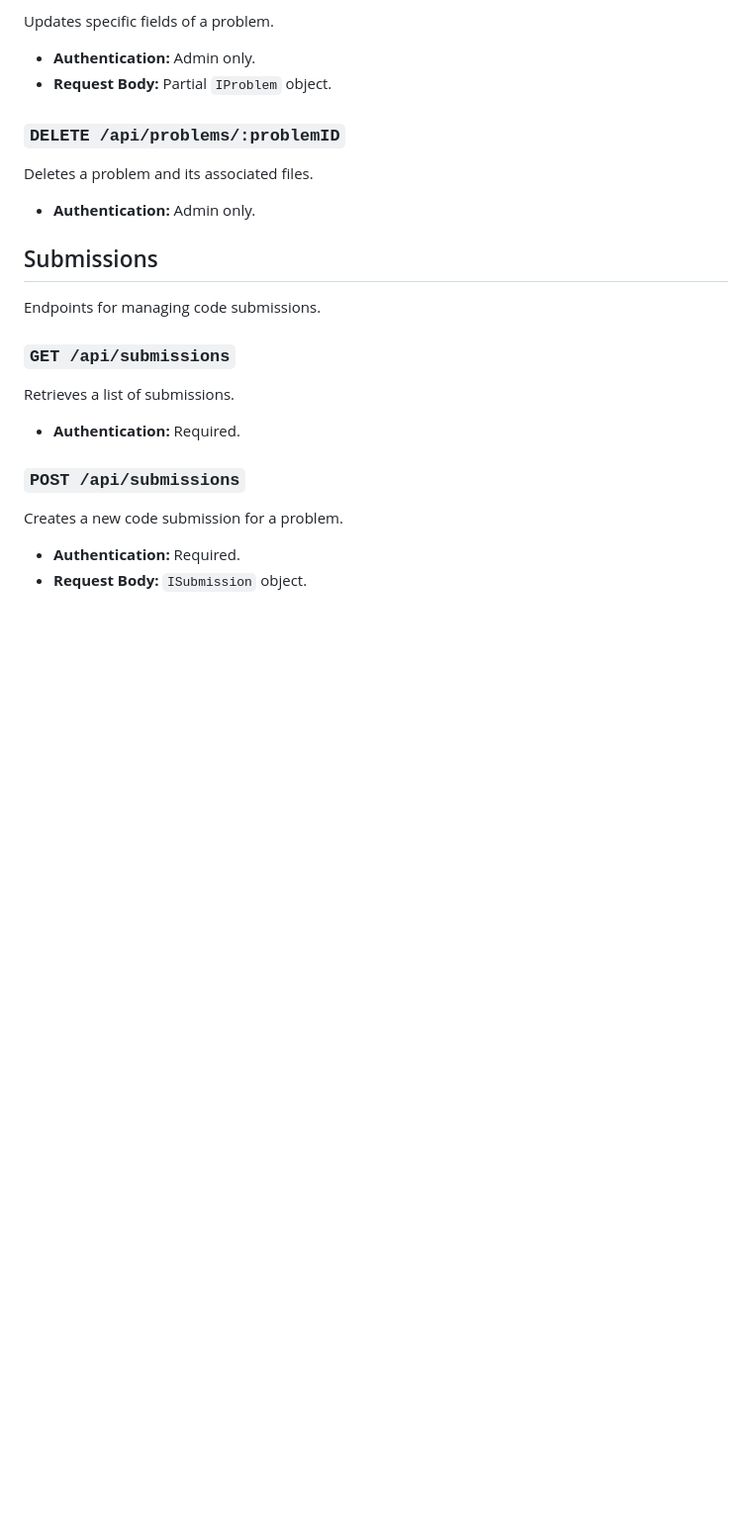
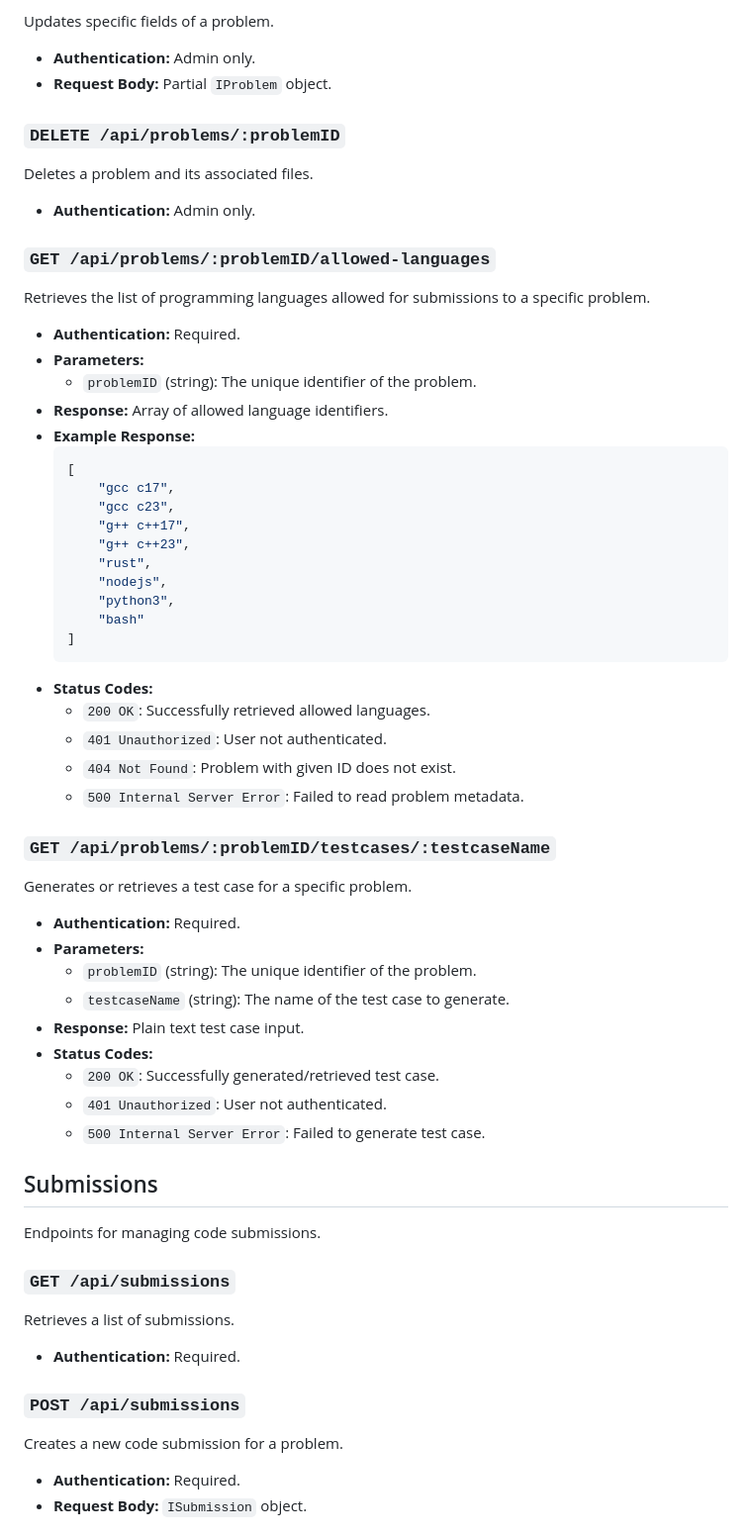
Before and after one commit to OwoJudge-Team/OwoJudge, a Markdown page: backend/docs/api.md, the part around the change. Shown: that part at 99% size. Drawn GitHub-style; blank space fills up the shorter version.

Commit message:
docs: language support

````diff
--- a/backend/docs/api.md
+++ b/backend/docs/api.md
@@ -120,6 +120,47 @@ Deletes a problem and its associated files.
 
 -   **Authentication:** Admin only.
 
+### `GET /api/problems/:problemID/allowed-languages`
+
+Retrieves the list of programming languages allowed for submissions to a specific problem.
+
+-   **Authentication:** Required.
+-   **Parameters:**
+    -   `problemID` (string): The unique identifier of the problem.
+-   **Response:** Array of allowed language identifiers.
+-   **Example Response:**
+    ```json
+    [
+        "gcc c17",
+        "gcc c23",
+        "g++ c++17",
+        "g++ c++23",
+        "rust",
+        "nodejs",
+        "python3",
+        "bash"
+    ]
+    ```
+-   **Status Codes:**
+    -   `200 OK`: Successfully retrieved allowed languages.
+    -   `401 Unauthorized`: User not authenticated.
+    -   `404 Not Found`: Problem with given ID does not exist.
+    -   `500 Internal Server Error`: Failed to read problem metadata.
+
+### `GET /api/problems/:problemID/testcases/:testcaseName`
+
+Generates or retrieves a test case for a specific problem.
+
+-   **Authentication:** Required.
+-   **Parameters:**
+    -   `problemID` (string): The unique identifier of the problem.
+    -   `testcaseName` (string): The name of the test case to generate.
+-   **Response:** Plain text test case input.
+-   **Status Codes:**
+    -   `200 OK`: Successfully generated/retrieved test case.
+    -   `401 Unauthorized`: User not authenticated.
+    -   `500 Internal Server Error`: Failed to generate test case.
+
 ## Submissions
 
 Endpoints for managing code submissions.
````
